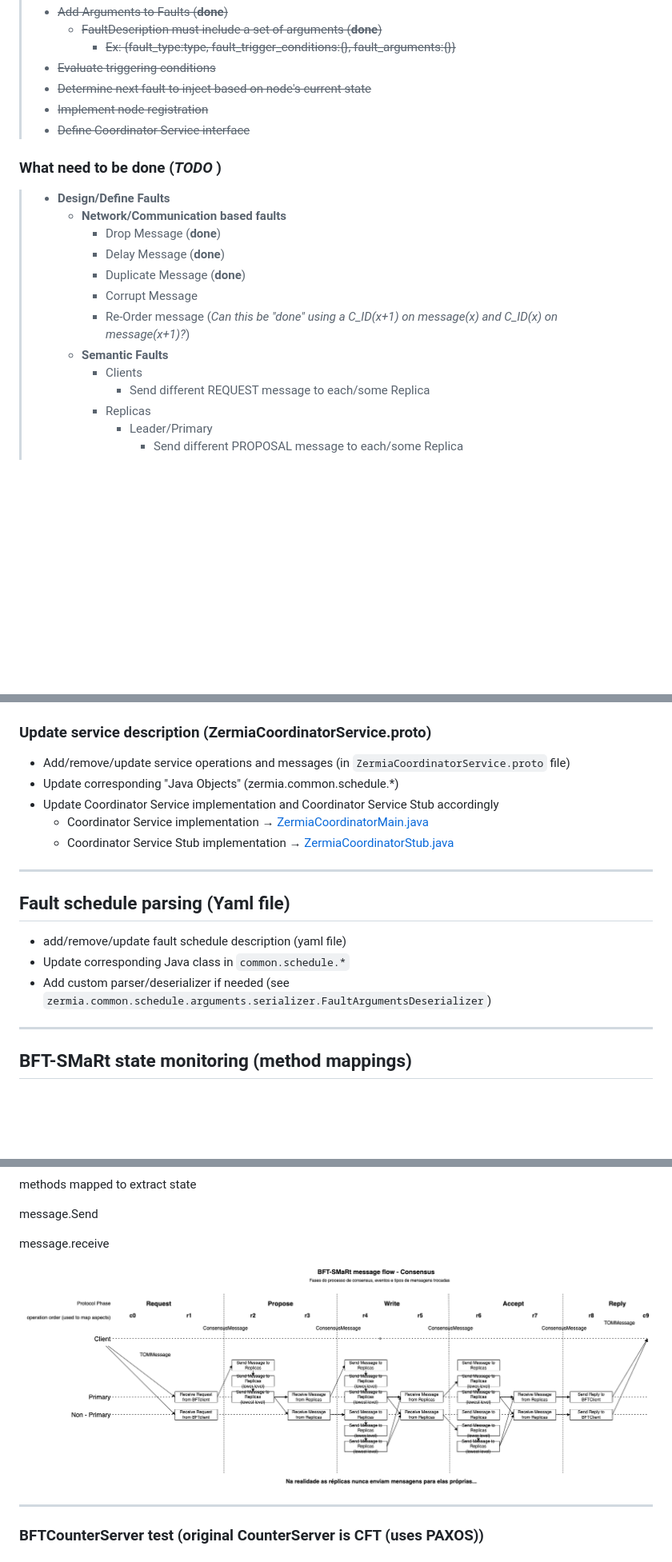
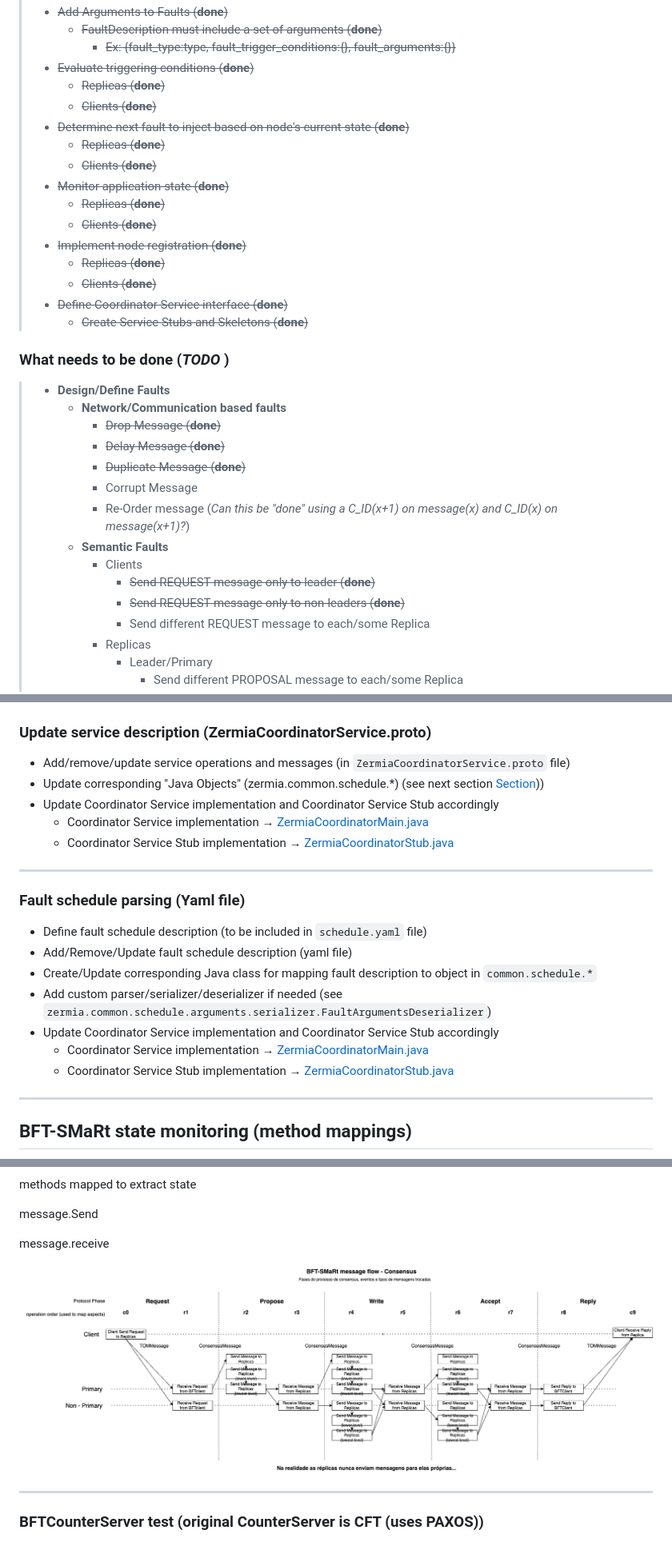
Before and after one commit to SecureSolutionsLab/Hermes, a Markdown page: dev_workflow.md, 3 parts joined by grey strips. Shown: that part at 80% size. Drawn GitHub-style; pictures changed too: bft-smart_mapped_methods.png; blank space fills up the shorter version.

Commit message:
Added Client state monitoring, registrations and fault injection

```diff
--- a/dev_workflow.md
+++ b/dev_workflow.md
@@ -45,22 +77,34 @@
 > - ~~Add Arguments to Faults (__done__)~~
 >   - ~~FaultDescription must include a set of arguments (__done__)~~
 >      - ~~Ex: {fault_type:type, fault_trigger_conditions:{}, fault_arguments:{}}~~
-> - ~~Evaluate triggering conditions~~
-> - ~~Determine next fault to inject based on node's current state~~
-> - ~~Implement node registration~~
-> - ~~Define Coordinator Service interface~~
+> - ~~Evaluate triggering conditions (__done__)~~
+>   - ~~Replicas (__done__)~~
+>   - ~~Clients (__done__)~~
+> - ~~Determine next fault to inject based on node's current state (__done__)~~
+>   - ~~Replicas (__done__)~~
+>   - ~~Clients (__done__)~~
+> - ~~Monitor application state (__done__)~~
+>   - ~~Replicas (__done__)~~
+>   - ~~Clients (__done__)~~
+> - ~~Implement node registration (__done__)~~
+>   - ~~Replicas (__done__)~~
+>   - ~~Clients (__done__)~~
+> - ~~Define Coordinator Service interface (__done__)~~
+>   - ~~Create Service Stubs and Skeletons (__done__)~~
 
-### What need to be done (_TODO_ )
+### What needs to be done (_TODO_ )
 
 > - __Design/Define Faults__
 >   - __Network/Communication based faults__
->     - Drop Message (__done__)
->     - Delay Message (__done__)
->     - Duplicate Message (__done__)
+>     - ~~Drop Message (__done__)~~
+>     - ~~Delay Message (__done__)~~
+>     - ~~Duplicate Message (__done__)~~
 >     - Corrupt Message
 >     - Re-Order message (_Can this be "done" using a C_ID(x+1) on message(x) and C_ID(x) on message(x+1)?_)
 >   - __Semantic Faults__
 >     - Clients
+>       - ~~Send REQUEST message only to leader (__done__)~~
+>       - ~~Send REQUEST message only to non-leaders (__done__)~~
 >       - Send different REQUEST message to each/some Replica
 >     - Replicas
 >       - Leader/Primary
@@ -122,18 +166,23 @@ ___
 ### Update service description (ZermiaCoordinatorService.proto)
 
 - Add/remove/update service operations and messages (in `ZermiaCoordinatorService.proto` file)
-- Update corresponding "Java Objects" (zermia.common.schedule.*)
+- Update corresponding "Java Objects" (zermia.common.schedule.*) (see next section <a href="#faultparsing">Section</a>))
 - Update Coordinator Service implementation and Coordinator Service Stub accordingly
   - Coordinator Service implementation &rarr; [ZermiaCoordinatorMain.java](src%2Fmain%2Fjava%2Fzermia%2Fcoordinator%2FZermiaCoordinatorMain.java)
   - Coordinator Service Stub implementation &rarr; [ZermiaCoordinatorStub.java](src%2Fmain%2Fjava%2Fzermia%2Fmonitor%2Fruntime%2Fproto%2FZermiaCoordinatorStub.java)
 
 ___
 
-## Fault schedule parsing (Yaml file)
 
-- add/remove/update fault schedule description (yaml file)
-- Update corresponding Java class in `common.schedule.*`
-- Add custom parser/deserializer if needed (see `zermia.common.schedule.arguments.serializer.FaultArgumentsDeserializer`)
+### <p id="faultparsing"> Fault schedule parsing (Yaml file)</p>
+
+- Define fault schedule description (to be included in `schedule.yaml` file)
+- Add/Remove/Update fault schedule description (yaml file)
+- Create/Update corresponding Java class for mapping fault description to object in `common.schedule.*`
+- Add custom parser/serializer/deserializer if needed (see `zermia.common.schedule.arguments.serializer.FaultArgumentsDeserializer`)
+- Update Coordinator Service implementation and Coordinator Service Stub accordingly
+  - Coordinator Service implementation &rarr; [ZermiaCoordinatorMain.java](src%2Fmain%2Fjava%2Fzermia%2Fcoordinator%2FZermiaCoordinatorMain.java)
+  - Coordinator Service Stub implementation &rarr; [ZermiaCoordinatorStub.java](src%2Fmain%2Fjava%2Fzermia%2Fmonitor%2Fruntime%2Fproto%2FZermiaCoordinatorStub.java)
 ___
 ## BFT-SMaRt state monitoring (method mappings)
 
```
Also changed, not shown: other parts of dev_workflow.md (+43 -11 lines), 12 other files.
